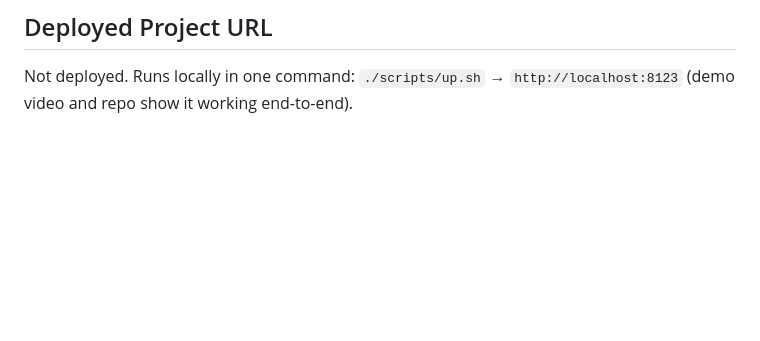
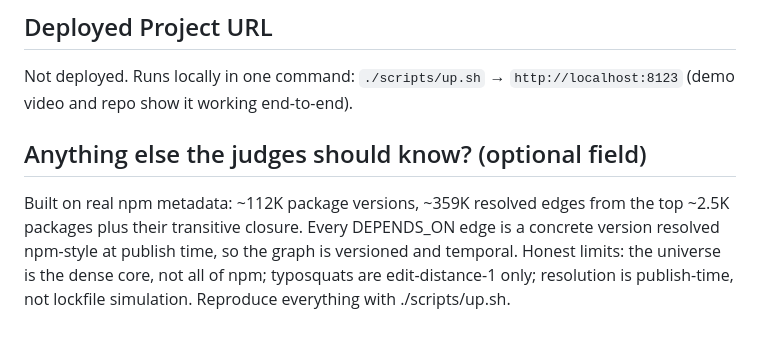
Before and after one commit to bolajiev/blastfall, a Markdown page: docs/SUBMISSION.md, the part around the change. Drawn GitHub-style; blank space fills up the shorter version.

```diff
--- a/docs/SUBMISSION.md
+++ b/docs/SUBMISSION.md
@@ -60,3 +60,12 @@ ffmpeg (demo capture), edge-tts (voiceover).
 ## Deployed Project URL
 Not deployed. Runs locally in one command: `./scripts/up.sh` → `http://localhost:8123`
 (demo video and repo show it working end-to-end).
+
+## Anything else the judges should know? (optional field)
+
+Built on real npm metadata: ~112K package versions, ~359K resolved edges from
+the top ~2.5K packages plus their transitive closure. Every DEPENDS_ON edge is
+a concrete version resolved npm-style at publish time, so the graph is
+versioned and temporal. Honest limits: the universe is the dense core, not
+all of npm; typosquats are edit-distance-1 only; resolution is publish-time,
+not lockfile simulation. Reproduce everything with ./scripts/up.sh.
```
